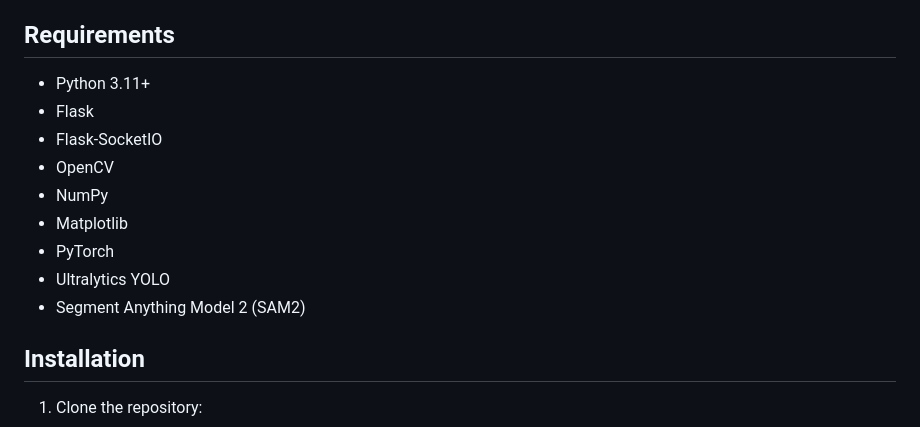
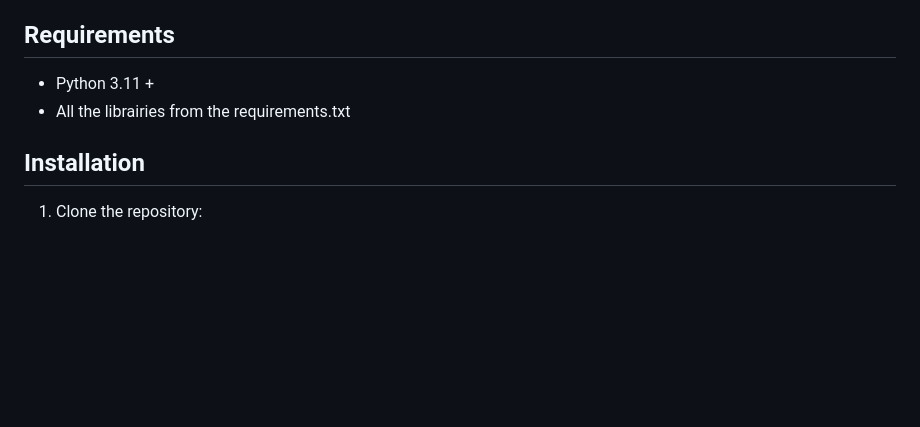
Before and after one commit to IThioye/final_project_sam_yolo, a Markdown page: README.md, the part around the change. Rendered like a GitHub page; blank space fills up the shorter version.

```diff
--- a/README.md
+++ b/README.md
@@ -11,15 +11,8 @@ SAM2 is a powerful image and video segmentation framework developed by Meta Plat
 - Real-time updates through WebSocket for training progress
 
 ## Requirements
-- Python 3.11+
-- Flask
-- Flask-SocketIO
-- OpenCV
-- NumPy
-- Matplotlib
-- PyTorch
-- Ultralytics YOLO
-- Segment Anything Model 2 (SAM2)
+- Python 3.11 +
+- All the librairies from the requirements.txt
 
 ## Installation
 
```
